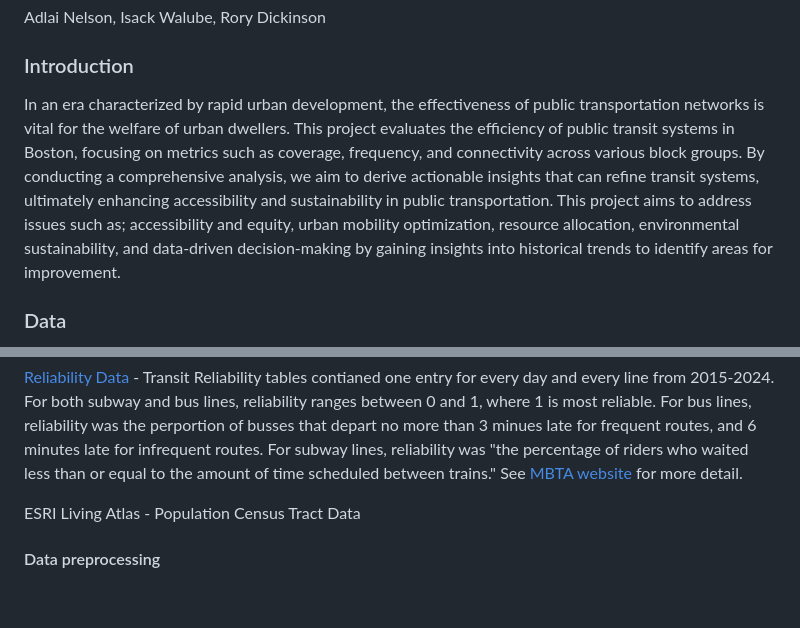
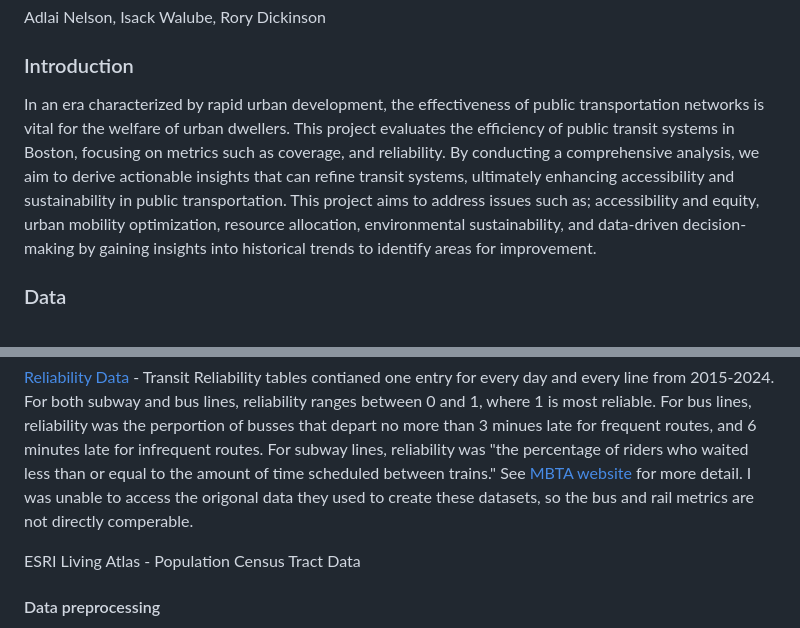
Before and after one commit to RoryCSCI120/PublicTransit, a Markdown page: README.md, 2 parts joined by grey strips. Rendered like a GitHub page; blank space fills up the shorter version.

```diff
--- a/README.md
+++ b/README.md
@@ -3,7 +3,7 @@
 Adlai Nelson, Isack Walube, Rory Dickinson
 
 ### Introduction
-In an era characterized by rapid urban development, the effectiveness of public transportation networks is vital for the welfare of urban dwellers. This project evaluates the efficiency of public transit systems in Boston, focusing on metrics such as coverage, frequency, and connectivity across various block groups. By conducting a comprehensive analysis, we aim to derive actionable insights that can refine transit systems, ultimately enhancing accessibility and sustainability in public transportation.
+In an era characterized by rapid urban development, the effectiveness of public transportation networks is vital for the welfare of urban dwellers. This project evaluates the efficiency of public transit systems in Boston, focusing on metrics such as coverage, and reliability. By conducting a comprehensive analysis, we aim to derive actionable insights that can refine transit systems, ultimately enhancing accessibility and sustainability in public transportation.
 This project aims to address issues such as; accessibility and equity, urban mobility optimization, resource allocation, environmental sustainability, and data-driven decision-making by gaining insights into historical trends to identify areas for improvement.
 
 ### Data
@@ -31,7 +31,7 @@ Sources:
 For both subway and bus lines, reliability ranges between 0 and 1, where 1 is most reliable.
 For bus lines, reliability was the perportion of busses that depart no more than 3 minues late for frequent routes, and 6 minutes late for infrequent routes.
 For subway lines, reliability was "the percentage of riders who waited less than or equal to the amount of time scheduled between trains."
-See [MBTA website](https://www.mbta.com/performance-metrics/service-reliability) for more detail.
+See [MBTA website](https://www.mbta.com/performance-metrics/service-reliability) for more detail. I was unable to access the origonal data they used to create these datasets, so the bus and rail metrics are not directly comperable.
 
 ESRI Living Atlas - Population Census Tract Data
 
```
